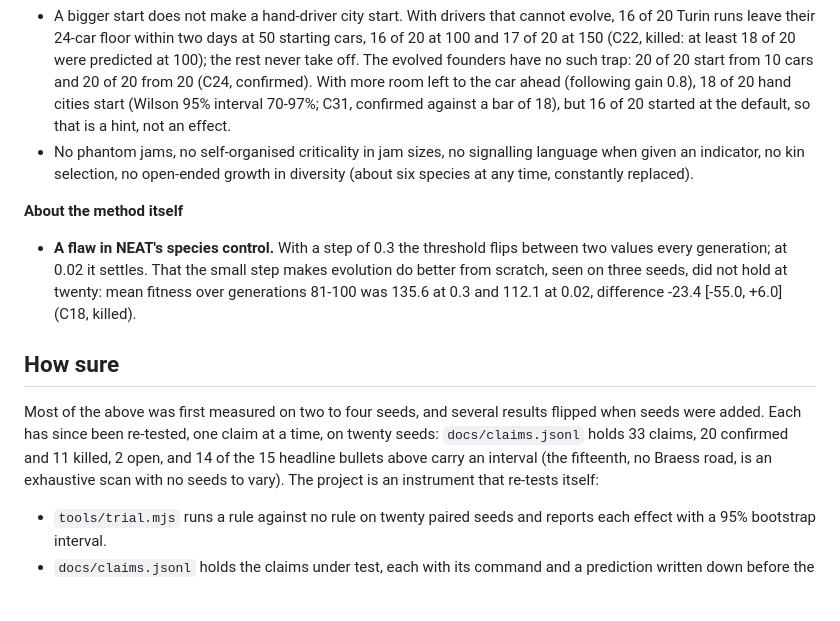
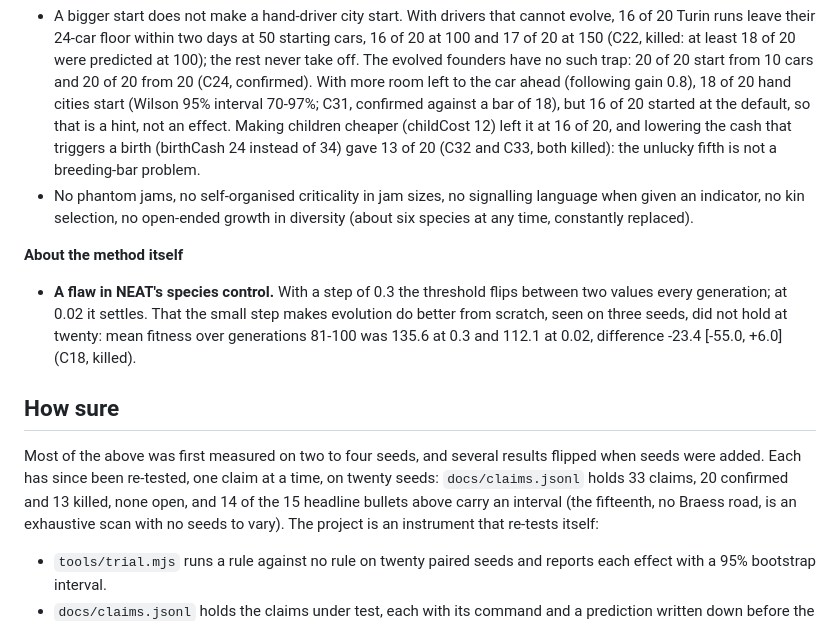
Before and after one commit to MarcoZorn/gridlock, a Markdown page: README.md, the part around the change. Rendered like a GitHub page; blank space fills up the shorter version.

Commit message:
README: breeding bar is not the unlucky fifth's problem, counts updated (C32, C33)

```diff
--- a/README.md
+++ b/README.md
@@ -164,6 +164,8 @@ re-tests them (see *How sure*, below).
   With more room left to the car ahead (following gain 0.8), 18 of 20 hand cities start (Wilson 95%
   interval 70-97%; C31, confirmed against a bar of 18), but 16 of 20 started at the default, so that is
   a hint, not an effect.
+  Making children cheaper (childCost 12) left it at 16 of 20, and lowering the cash that triggers a birth
+  (birthCash 24 instead of 34) gave 13 of 20 (C32 and C33, both killed): the unlucky fifth is not a breeding-bar problem.
 - No phantom jams, no self-organised criticality in jam sizes, no signalling
   language when given an indicator, no kin selection, no open-ended growth
   in diversity (about six species at any time, constantly replaced).
@@ -180,7 +182,7 @@ re-tests them (see *How sure*, below).
 Most of the above was first measured on two to four seeds, and several
 results flipped when seeds were added. Each has since been re-tested, one
 claim at a time, on twenty seeds: `docs/claims.jsonl` holds 33 claims, 20
-confirmed and 11 killed, 2 open, and 14 of the 15 headline bullets above carry
+confirmed and 13 killed, none open, and 14 of the 15 headline bullets above carry
 an interval (the fifteenth, no Braess road, is an exhaustive scan with no seeds
 to vary). The project is an instrument that re-tests itself:
 
```
